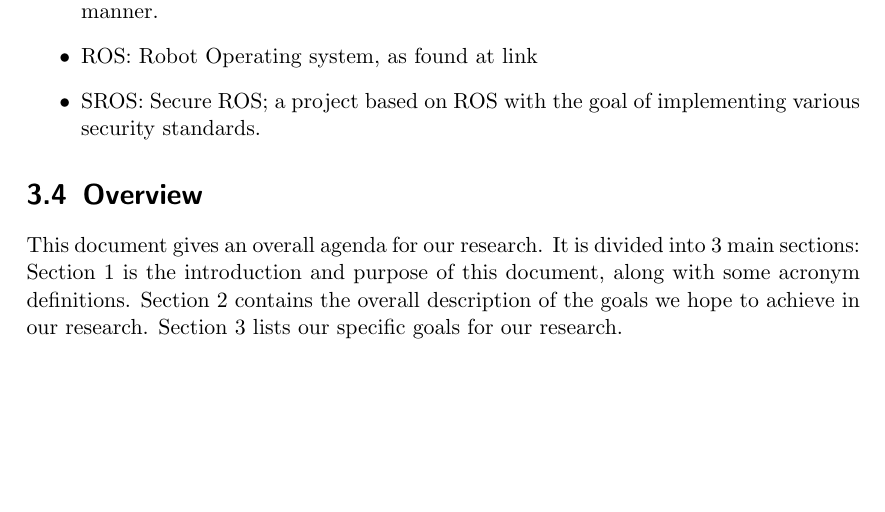
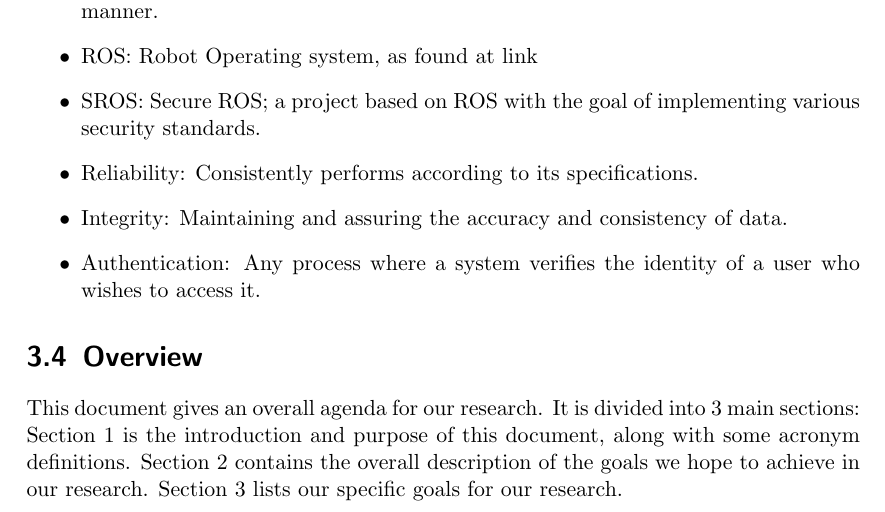
Before and after one commit to giacoppd/Security-For-Robotics, a LaTeX document (docs/requirements/srs_template.tex): part of page 5 of 9, cut so that both start at the same text, the shorter picture padded with empty space. Compiled offline with pdfLaTeX.

Commit message:
Added more definitions

```diff
--- a/docs/requirements/srs_template.tex
+++ b/docs/requirements/srs_template.tex
@@ -99,6 +99,9 @@ We are to find security vulnerabilities in ROS/SROS, document these vulnerabilit
   \item Vulnerability: Any exploitable piece of code or system that would allow unauthorized users to interact with/damage/control the system, especially in a malicious manner.
   \item ROS: Robot Operating system, as found at link
   \item SROS: Secure ROS; a project based on ROS with the goal of implementing various security standards.
+  \item Reliability: Consistently performs according to its specifications.
+  \item Integrity: Maintaining and assuring the accuracy and consistency of data.
+  \item Authentication: Any process where a system verifies the identity of a user who wishes to access it.
 \end{itemize}
 
 \section{Overview}
```
Also changed, not shown: docs/requirements/srs_template.pdf.
